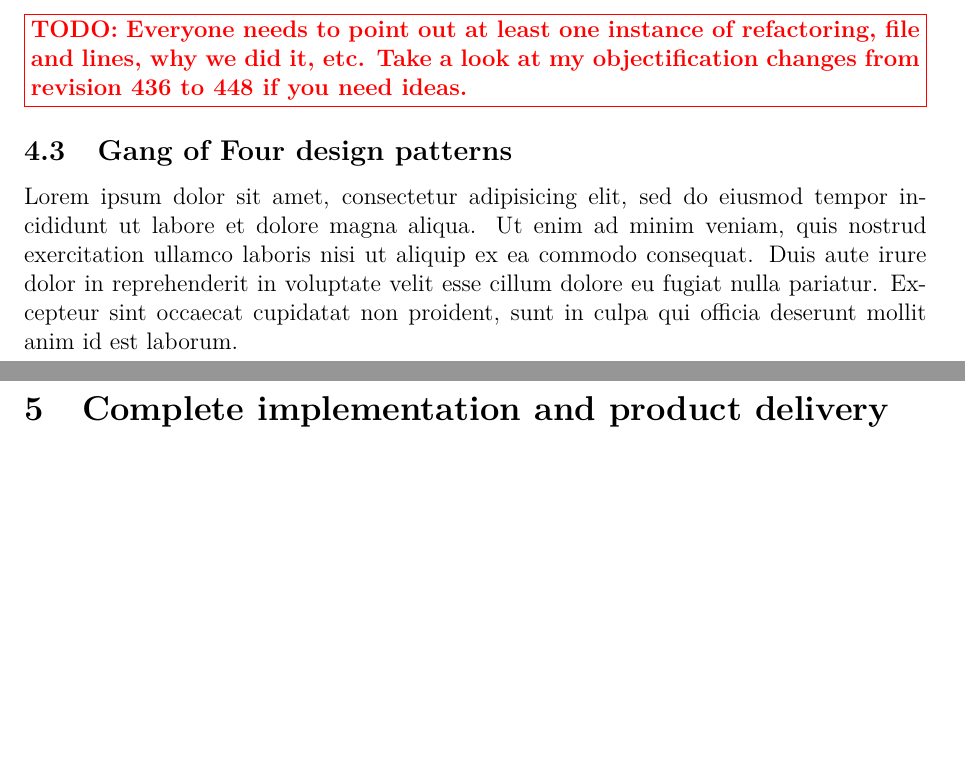
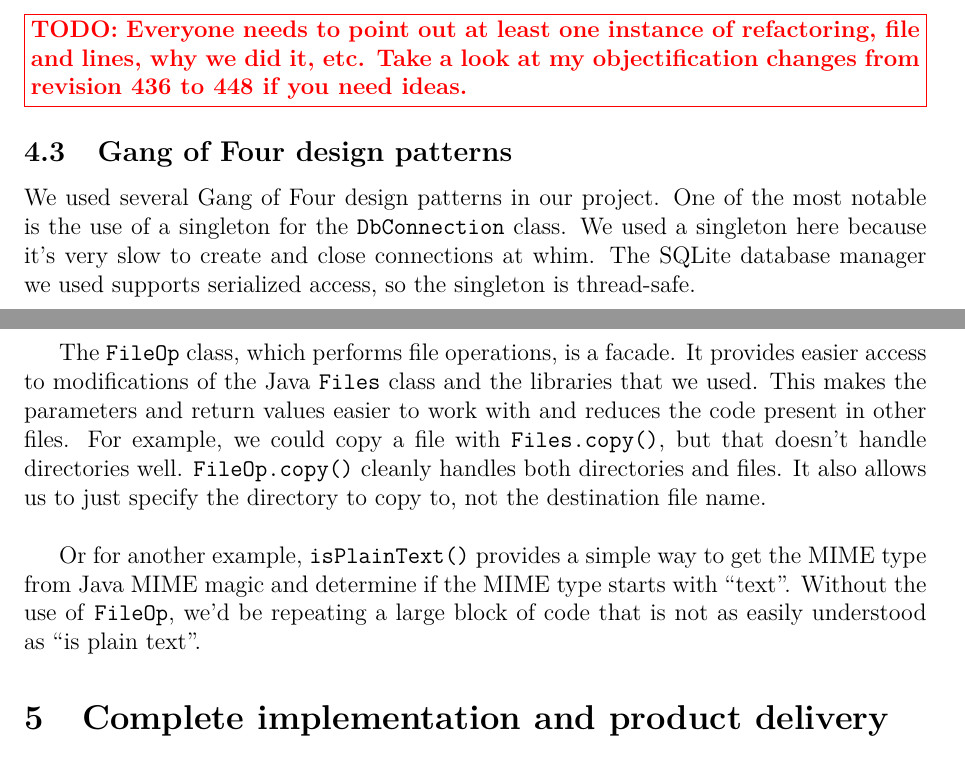
Before and after one commit to KatrinaHoffert/fbms, a LaTeX paper (doc/milestone_6/milestone_6.tex): two parts of pages 17 and 18 of 21 before the commit and two parts of pages 17 and 18 of 22 after it, joined at a grey line, cut so that both start at the same text, the shorter picture padded with empty space. Compiled offline with pdfLaTeX.

Commit message:
Added 4.3 to M6
git-svn-id: http://fbms.googlecode.com/svn/trunk@475 c375ce47-9a4c-63b9-7dad-5ffa0e8ccef7

```diff
--- a/doc/milestone_6/milestone_6.tex
+++ b/doc/milestone_6/milestone_6.tex
@@ -457,7 +457,11 @@ Another area where feedback was crucial was in the GUI development. We had to ai
 \todonote{Everyone needs to point out at least one instance of refactoring, file and lines, why we did it, etc. Take a look at my objectification changes from revision 436 to 448 if you need ideas.}
 
 \subsection{Gang of Four design patterns}
-Lorem ipsum dolor sit amet, consectetur adipisicing elit, sed do eiusmod tempor incididunt ut labore et dolore magna aliqua. Ut enim ad minim veniam, quis nostrud exercitation ullamco laboris nisi ut aliquip ex ea commodo consequat. Duis aute irure dolor in reprehenderit in voluptate velit esse cillum dolore eu fugiat nulla pariatur. Excepteur sint occaecat cupidatat non proident, sunt in culpa qui officia deserunt mollit anim id est laborum.
+We used several Gang of Four design patterns in our project. One of the most notable is the use of a singleton for the \texttt{DbConnection} class. We used a singleton here because it's very slow to create and close connections at whim. The SQLite database manager we used supports serialized access, so the singleton is thread-safe. \\
+
+The \texttt{FileOp} class, which performs file operations, is a facade. It provides easier access to modifications of the Java \texttt{Files} class and the libraries that we used. This makes the parameters and return values easier to work with and reduces the code present in other files. For example, we could copy a file with \texttt{Files.copy()}, but that doesn't handle directories well. \texttt{FileOp.copy()} cleanly handles both directories and files. It also allows us to just specify the directory to copy to, not the destination file name. \\
+
+Or for another example, \texttt{isPlainText()} provides a simple way to get the MIME type from Java MIME magic and determine if the MIME type starts with ``text''. Without the use of \texttt{FileOp}, we'd be repeating a large block of code that is not as easily understood as ``is plain text''.
 
 \section{Complete implementation and product delivery}
 
```
